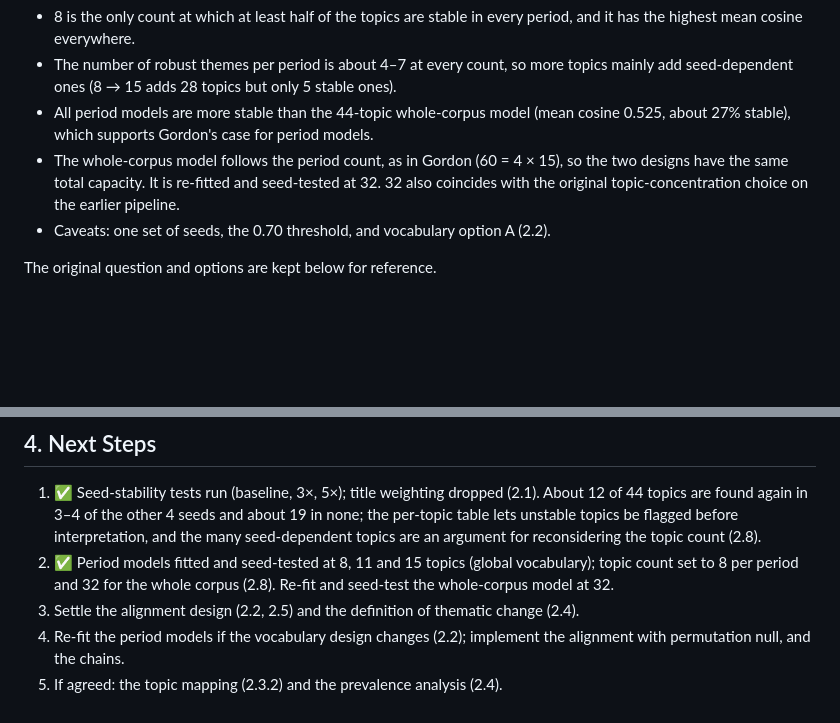
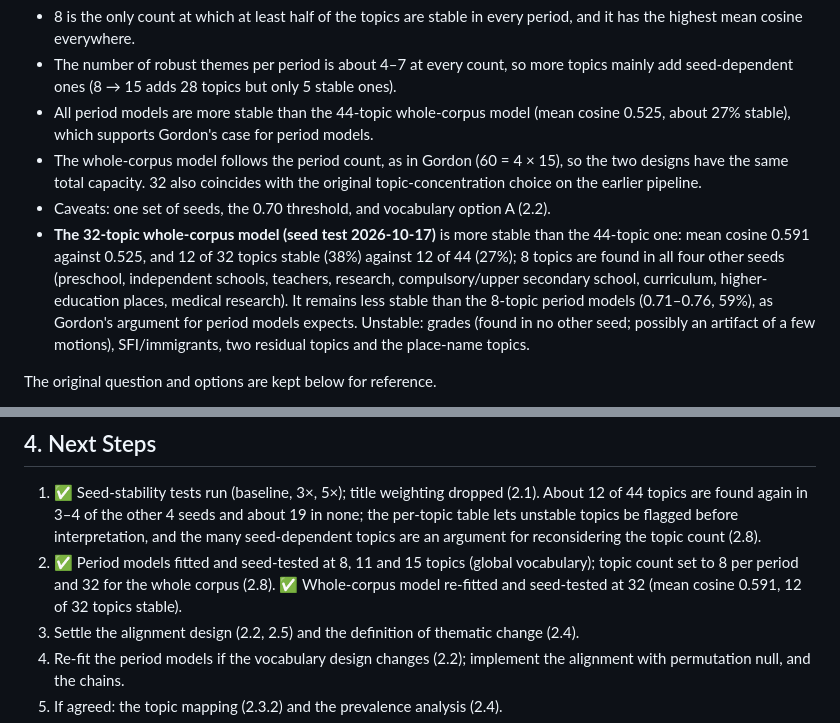
Before and after one commit to ReblaRebecca/swedish-parliament-lda, a Markdown page: project/docs/PROGRESS_SEMINAR_1.md, 2 parts joined by grey strips. GitHub-like rendering; blank space fills up the shorter version.

```diff
--- a/project/docs/PROGRESS_SEMINAR_1.md
+++ b/project/docs/PROGRESS_SEMINAR_1.md
@@ -516,8 +516,9 @@ Both current models have about 8 topics organized around places (e.g. *Skövde,
 - 8 is the only count at which at least half of the topics are stable in every period, and it has the highest mean cosine everywhere.
 - The number of robust themes per period is about 4–7 at every count, so more topics mainly add seed-dependent ones (8 → 15 adds 28 topics but only 5 stable ones).
 - All period models are more stable than the 44-topic whole-corpus model (mean cosine 0.525, about 27% stable), which supports Gordon's case for period models.
-- The whole-corpus model follows the period count, as in Gordon (60 = 4 × 15), so the two designs have the same total capacity. It is re-fitted and seed-tested at 32. 32 also coincides with the original topic-concentration choice on the earlier pipeline.
+- The whole-corpus model follows the period count, as in Gordon (60 = 4 × 15), so the two designs have the same total capacity. 32 also coincides with the original topic-concentration choice on the earlier pipeline.
 - Caveats: one set of seeds, the 0.70 threshold, and vocabulary option A (2.2).
+- **The 32-topic whole-corpus model (seed test 2026-10-17)** is more stable than the 44-topic one: mean cosine 0.591 against 0.525, and 12 of 32 topics stable (38%) against 12 of 44 (27%); 8 topics are found in all four other seeds (preschool, independent schools, teachers, research, compulsory/upper secondary school, curriculum, higher-education places, medical research). It remains less stable than the 8-topic period models (0.71–0.76, 59%), as Gordon's argument for period models expects. Unstable: grades (found in no other seed; possibly an artifact of a few motions), SFI/immigrants, two residual topics and the place-name topics.
 
 The original question and options are kept below for reference.
 
@@ -610,7 +611,7 @@ These should be stated explicitly in the methods section.
 ## 4. Next Steps
 
 1. ✅ Seed-stability tests run (baseline, 3×, 5×); title weighting dropped (2.1). About 12 of 44 topics are found again in 3–4 of the other 4 seeds and about 19 in none; the per-topic table lets unstable topics be flagged before interpretation, and the many seed-dependent topics are an argument for reconsidering the topic count (2.8).
-2. ✅ Period models fitted and seed-tested at 8, 11 and 15 topics (global vocabulary); topic count set to 8 per period and 32 for the whole corpus (2.8). Re-fit and seed-test the whole-corpus model at 32.
+2. ✅ Period models fitted and seed-tested at 8, 11 and 15 topics (global vocabulary); topic count set to 8 per period and 32 for the whole corpus (2.8). ✅ Whole-corpus model re-fitted and seed-tested at 32 (mean cosine 0.591, 12 of 32 topics stable).
 3. Settle the alignment design (2.2, 2.5) and the definition of thematic change (2.4).
 4. Re-fit the period models if the vocabulary design changes (2.2); implement the alignment with permutation null, and the chains.
 5. If agreed: the topic mapping (2.3.2) and the prevalence analysis (2.4).
```
Also changed, not shown: project/docs/PIPELINE_DOCUMENTATION.md (+34 -3 lines), 1 other file.
